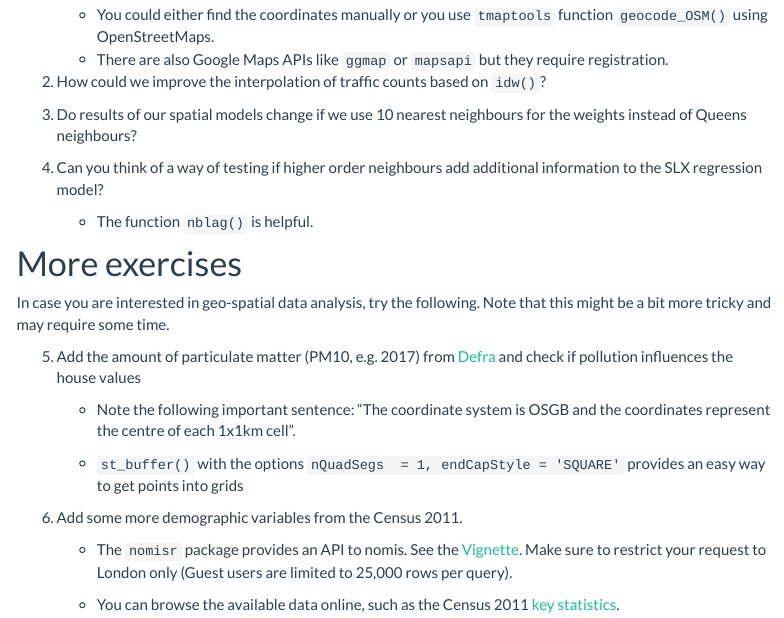
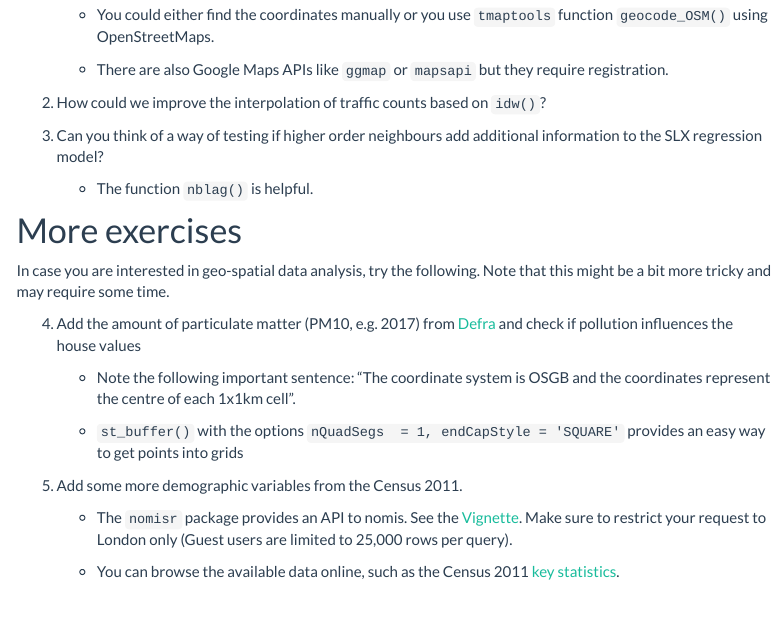
Before and after one commit to ruettenauer/SICSS-Spatial, an R Markdown document (SICSS-spatial_part3.Rmd): the page in a window 1100 px wide, from 340 px down. Rendered offline with R 4.5, knitr and Pandoc, with nearby package versions; menus at the side of the page are left out.

Commit message:
Clean up 2

```diff
--- a/SICSS-spatial_part3.Rmd
+++ b/SICSS-spatial_part3.Rmd
@@ -24,13 +24,12 @@ See below three practical exercises. Please choose the one you are most interest
 1. Add a control for the distance to Boris' home (10 Downing St, London SW1A 2AB, UK).
 
     * You could either find the coordinates manually or you use `tmaptools` function `geocode_OSM()` using OpenStreetMaps.
+
     * There are also Google Maps APIs like `ggmap` or `mapsapi` but they require registration.
 
 2. How could we improve the interpolation of traffic counts based on `idw()`?
 
-3. Do results of our spatial models change if we use 10 nearest neighbours for the weights instead of Queens neighbours?
-
-4. Can you think of a way of testing if higher order neighbours add additional information to the SLX regression model?
+3. Can you think of a way of testing if higher order neighbours add additional information to the SLX regression model?
 
     * The function `nblag()` is helpful.
 
@@ -38,18 +37,14 @@ See below three practical exercises. Please choose the one you are most interest
 
 In case you are interested in geo-spatial data analysis, try the following. Note that this might be a bit more tricky and may require some time.
 
-5. Add the amount of particulate matter (PM10, e.g. 2017) from [Defra](https://uk-air.defra.gov.uk/data/pcm-data) and check if pollution influences the house values
+4. Add the amount of particulate matter (PM10, e.g. 2017) from [Defra](https://uk-air.defra.gov.uk/data/pcm-data) and check if pollution influences the house values
 
     * Note the following important sentence: "The coordinate system is OSGB and the coordinates represent the centre of each 1x1km cell".
 
     * `st_buffer()` with the options `nQuadSegs  = 1, endCapStyle = 'SQUARE'` provides an easy way to get points into grids
 
-6. Add some more demographic variables from the Census 2011.
+5. Add some more demographic variables from the Census 2011.
 
     * The `nomisr` package provides an API to nomis. See the [Vignette](https://cran.r-project.org/web/packages/nomisr/vignettes/introduction.html). Make sure to restrict your request to London only (Guest users are limited to 25,000 rows per query).
 
     * You can browse the available data online, such as the Census 2011 [key statistics](https://www.nomisweb.co.uk/census/2011/key_statistics_uk).
-
-<!-- * Add additional information to the MSOA from the 2011 census, for instance. -->
-
-<!-- `nomisr`, see Vignette [here](https://cran.r-project.org/web/packages/nomisr/vignettes/introduction.html). -->
```
Also changed, not shown: 1 other file.
